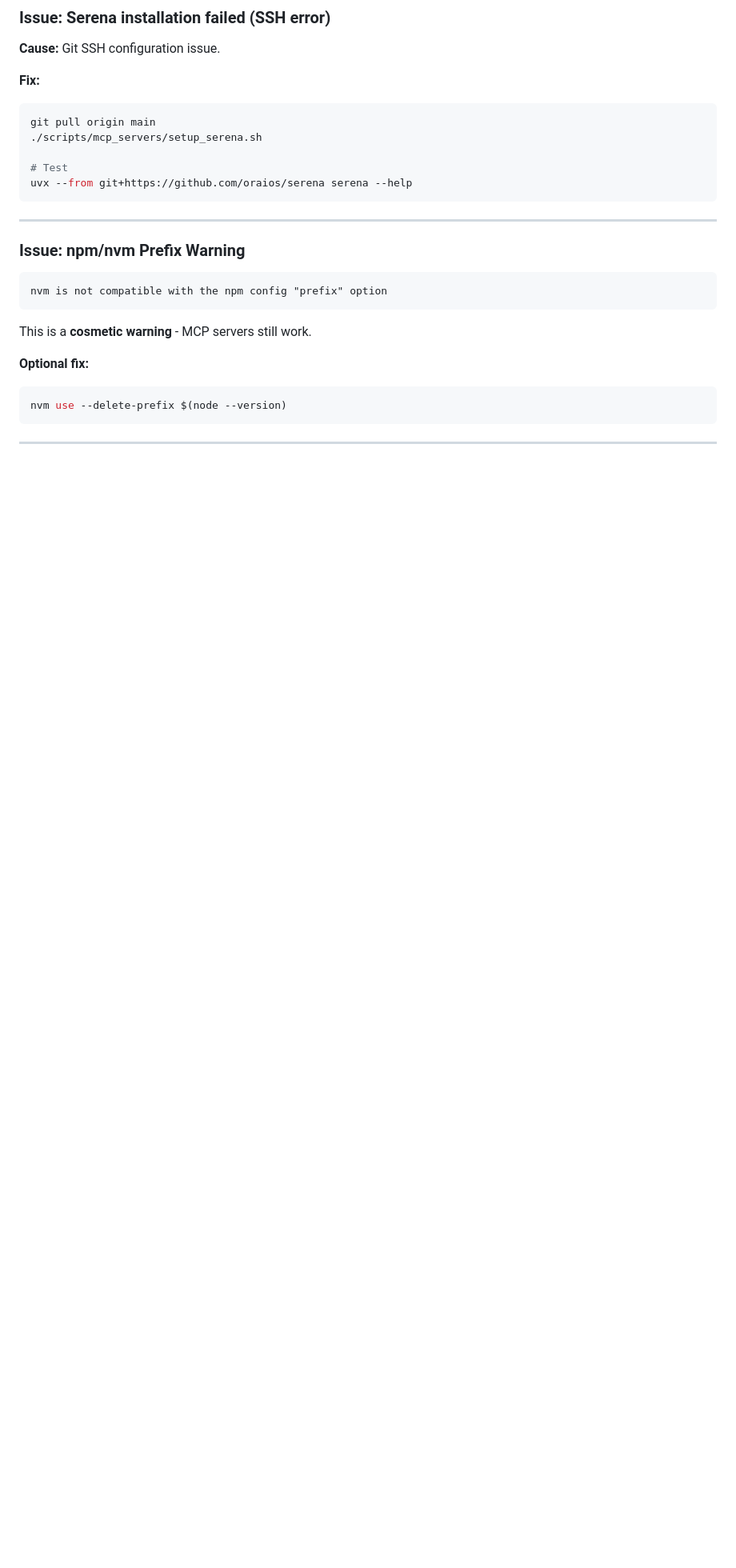
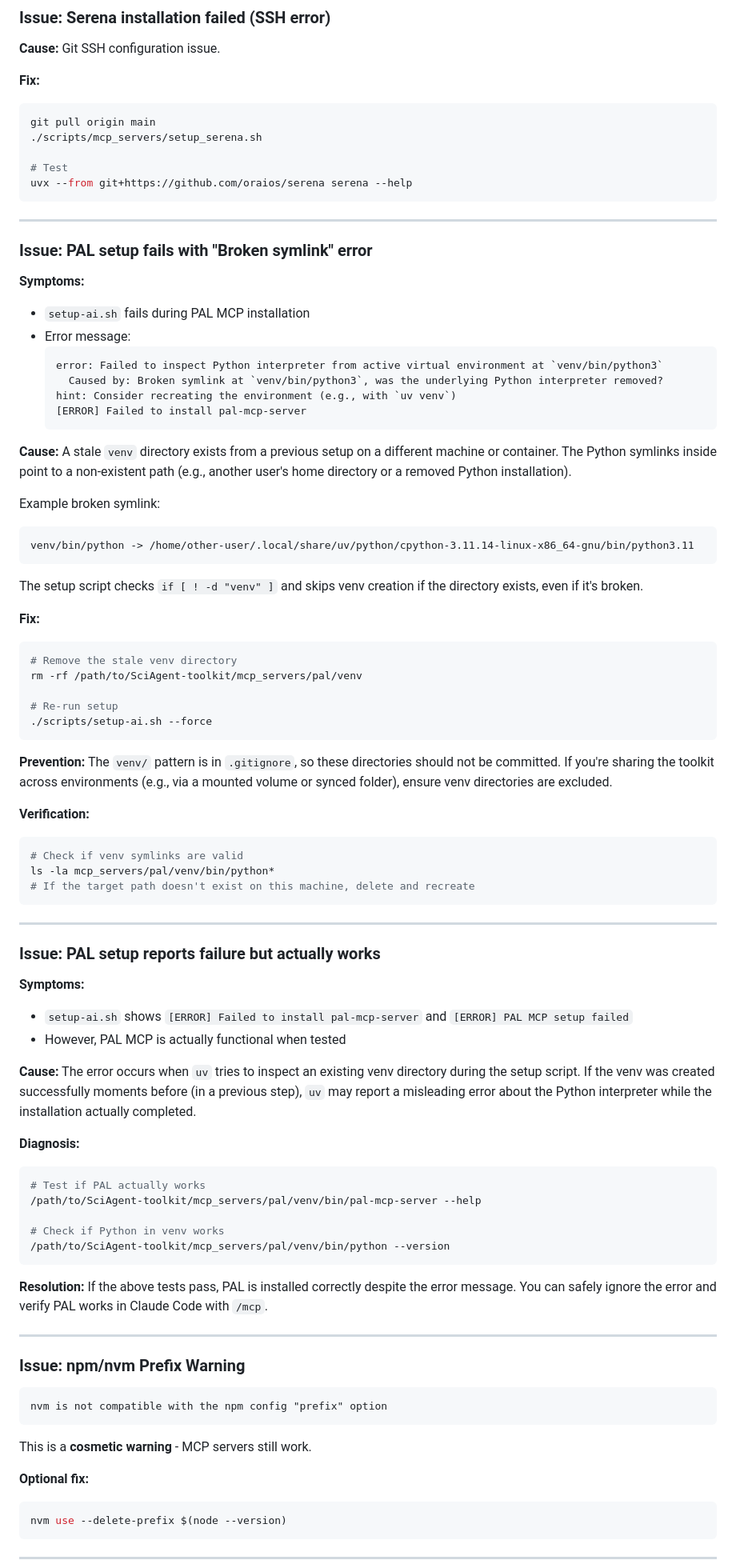
Before and after one commit to tony-zhelonkin/SciAgent-toolkit, a Markdown page: docs/TROUBLESHOOTING.md, the part around one of its changes. Shown at 80% size. Drawn GitHub-style; blank space fills up the shorter version.

Commit message:
Adde TROUBLESHOOTING entries

````diff
--- a/docs/TROUBLESHOOTING.md
+++ b/docs/TROUBLESHOOTING.md
@@ -268,6 +316,68 @@ git pull origin main
 # Test
 uvx --from git+https://github.com/oraios/serena serena --help
 ```
+
+---
+
+### Issue: PAL setup fails with "Broken symlink" error
+
+**Symptoms:**
+- `setup-ai.sh` fails during PAL MCP installation
+- Error message:
+  ```
+  error: Failed to inspect Python interpreter from active virtual environment at `venv/bin/python3`
+    Caused by: Broken symlink at `venv/bin/python3`, was the underlying Python interpreter removed?
+  hint: Consider recreating the environment (e.g., with `uv venv`)
+  [ERROR] Failed to install pal-mcp-server
+  ```
+
+**Cause:** A stale `venv` directory exists from a previous setup on a different machine or container. The Python symlinks inside point to a non-existent path (e.g., another user's home directory or a removed Python installation).
+
+Example broken symlink:
+```
+venv/bin/python -> /home/other-user/.local/share/uv/python/cpython-3.11.14-linux-x86_64-gnu/bin/python3.11
+```
+
+The setup script checks `if [ ! -d "venv" ]` and skips venv creation if the directory exists, even if it's broken.
+
+**Fix:**
+```bash
+# Remove the stale venv directory
+rm -rf /path/to/SciAgent-toolkit/mcp_servers/pal/venv
+
+# Re-run setup
+./scripts/setup-ai.sh --force
+```
+
+**Prevention:** The `venv/` pattern is in `.gitignore`, so these directories should not be committed. If you're sharing the toolkit across environments (e.g., via a mounted volume or synced folder), ensure venv directories are excluded.
+
+**Verification:**
+```bash
+# Check if venv symlinks are valid
+ls -la mcp_servers/pal/venv/bin/python*
+# If the target path doesn't exist on this machine, delete and recreate
+```
+
+---
+
+### Issue: PAL setup reports failure but actually works
+
+**Symptoms:**
+- `setup-ai.sh` shows `[ERROR] Failed to install pal-mcp-server` and `[ERROR] PAL MCP setup failed`
+- However, PAL MCP is actually functional when tested
+
+**Cause:** The error occurs when `uv` tries to inspect an existing venv directory during the setup script. If the venv was created successfully moments before (in a previous step), `uv` may report a misleading error about the Python interpreter while the installation actually completed.
+
+**Diagnosis:**
+```bash
+# Test if PAL actually works
+/path/to/SciAgent-toolkit/mcp_servers/pal/venv/bin/pal-mcp-server --help
+
+# Check if Python in venv works
+/path/to/SciAgent-toolkit/mcp_servers/pal/venv/bin/python --version
+```
+
+**Resolution:** If the above tests pass, PAL is installed correctly despite the error message. You can safely ignore the error and verify PAL works in Claude Code with `/mcp`.
 
 ---
 
````
Also changed, not shown: other parts of docs/TROUBLESHOOTING.md (+48 -0 lines).
